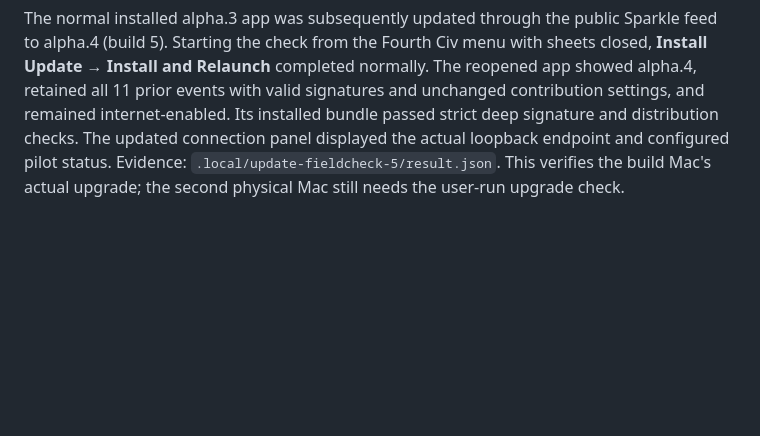
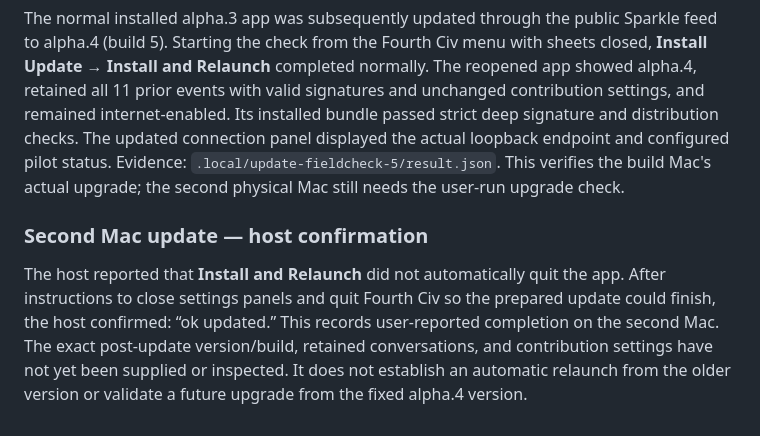
Before and after one commit to toddsherman/fourthciv, a Markdown page: docs/VALIDATION.md, the part around the change. Rendered like a GitHub page; blank space fills up the shorter version.

Commit message:
Record host-confirmed update on the second Mac

```diff
--- a/docs/VALIDATION.md
+++ b/docs/VALIDATION.md
@@ -146,3 +146,8 @@ One concurrent GitHub run also exposed a store-lock inheritance race. A determin
 
 
 The normal installed alpha.3 app was subsequently updated through the public Sparkle feed to alpha.4 (build 5). Starting the check from the Fourth Civ menu with sheets closed, **Install Update → Install and Relaunch** completed normally. The reopened app showed alpha.4, retained all 11 prior events with valid signatures and unchanged contribution settings, and remained internet-enabled. Its installed bundle passed strict deep signature and distribution checks. The updated connection panel displayed the actual loopback endpoint and configured pilot status. Evidence: `.local/update-fieldcheck-5/result.json`. This verifies the build Mac's actual upgrade; the second physical Mac still needs the user-run upgrade check.
+
+
+### Second Mac update — host confirmation
+
+The host reported that **Install and Relaunch** did not automatically quit the app. After instructions to close settings panels and quit Fourth Civ so the prepared update could finish, the host confirmed: “ok updated.” This records user-reported completion on the second Mac. The exact post-update version/build, retained conversations, and contribution settings have not yet been supplied or inspected. It does not establish an automatic relaunch from the older version or validate a future upgrade from the fixed alpha.4 version.
```
Also changed, not shown: OPEN_QUESTIONS.md (+2 -2 lines), ROADMAP.md (+2 -1 lines).
